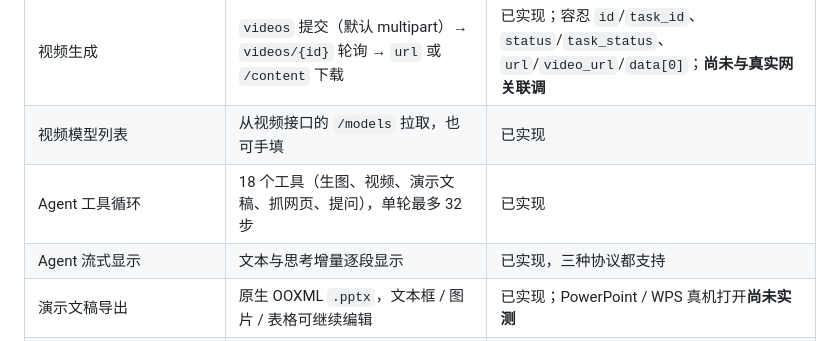
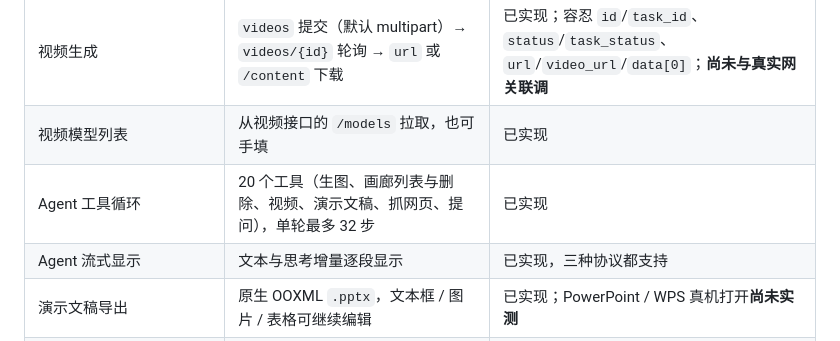
Before and after one commit to Dai2010/imagyn, a Markdown page: docs/capabilities.md, the part around the change. Rendered like a GitHub page.

Commit message:
docs: 工具数量改到 20

```diff
--- a/docs/capabilities.md
+++ b/docs/capabilities.md
@@ -18,7 +18,7 @@
 | Anthropic Messages + 工具调用 | Agent 模式，工具用 `input_schema` | 已实现，流式与非流式 |
 | 视频生成 | `videos` 提交（默认 multipart）→ `videos/{id}` 轮询 → `url` 或 `/content` 下载 | 已实现；容忍 `id`/`task_id`、`status`/`task_status`、`url`/`video_url`/`data[0]`；**尚未与真实网关联调** |
 | 视频模型列表 | 从视频接口的 `/models` 拉取，也可手填 | 已实现 |
-| Agent 工具循环 | 18 个工具（生图、视频、演示文稿、抓网页、提问），单轮最多 32 步 | 已实现 |
+| Agent 工具循环 | 20 个工具（生图、画廊列表与删除、视频、演示文稿、抓网页、提问），单轮最多 32 步 | 已实现 |
 | Agent 流式显示 | 文本与思考增量逐段显示 | 已实现，三种协议都支持 |
 | 演示文稿导出 | 原生 OOXML `.pptx`，文本框 / 图片 / 表格可继续编辑 | 已实现；PowerPoint / WPS 真机打开**尚未实测** |
 | WebFetch `fetch_url` | 抓取一个公开 http(s) 页面的正文，默认转成 Markdown | 已实现；DeepSeek 端点改由服务端 `POST /tools/fetch` 抓取、失败回退本地；拒绝回环、私网与链路本地地址，代理模式下不抓，超长截断 |
```
